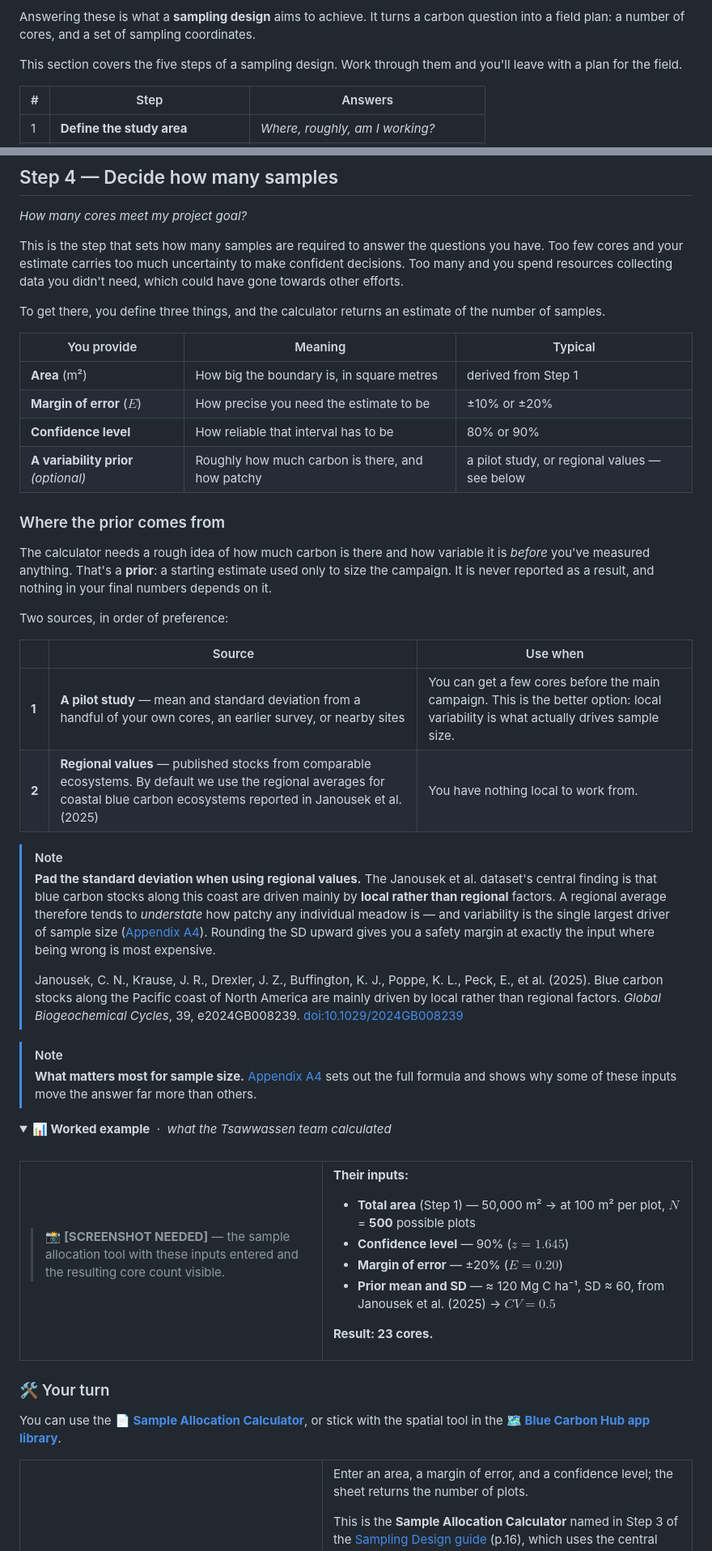
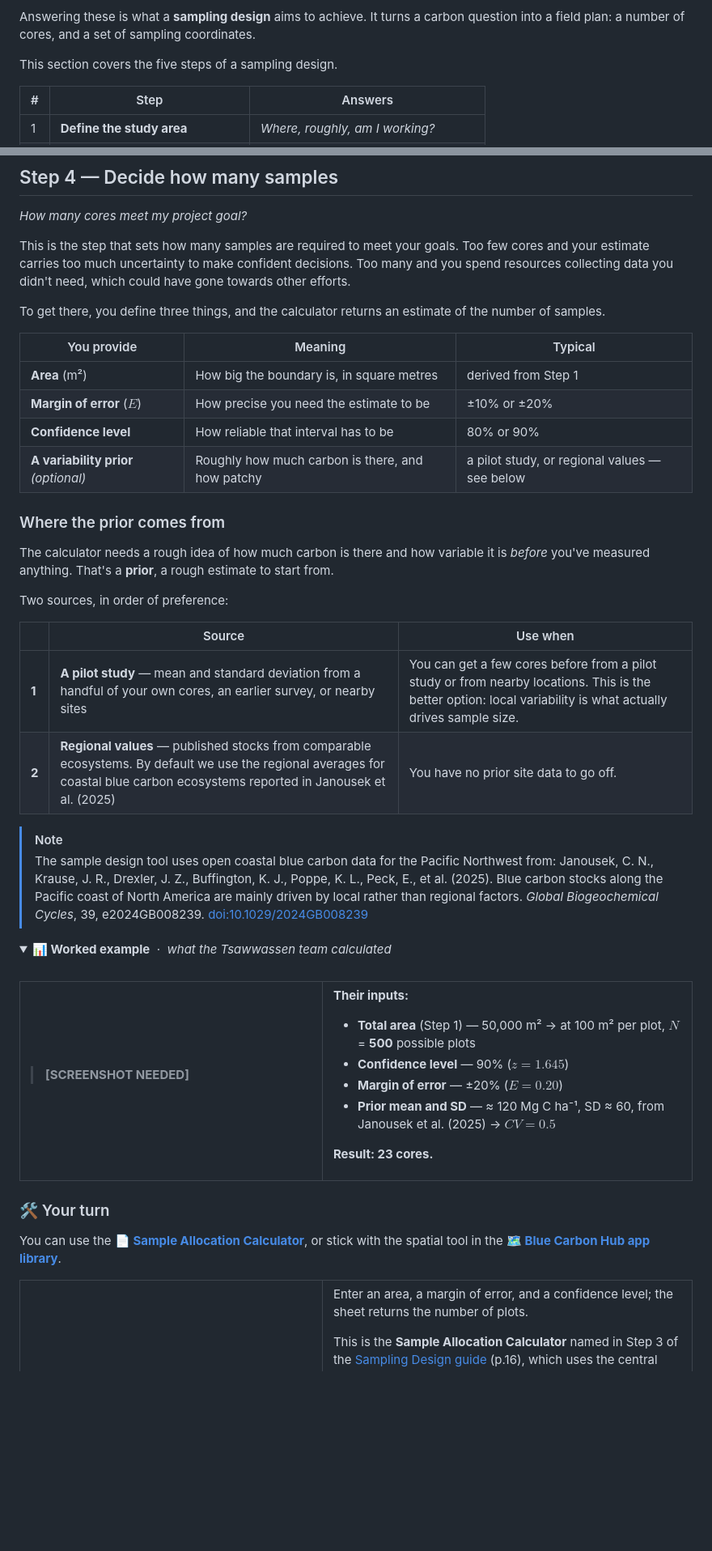
Before and after one commit to CathalD/BlueCarbon_EelgrassWorkshop_V2, a Markdown page: 02_Project_Planning/README.md, 2 parts joined by grey strips. Shown at 81% size. Drawn GitHub-style; folded sections open; blank space fills up the shorter version.

```diff
--- a/02_Project_Planning/README.md
+++ b/02_Project_Planning/README.md
@@ -24,7 +24,7 @@
 
 Answering these is what a **sampling design** aims to achieve. It turns a carbon question into a field plan: a number of cores, and a set of sampling coordinates.
 
-This section covers the five steps of a sampling design. Work through them and you'll leave with a plan for the field.
+This section covers the five steps of a sampling design.
 
 | # | Step | Answers |
 |---|------|---------|
@@ -351,7 +349,7 @@ See [Section 3 — Field Methods](../03_Field_Methods/) for how that decision pl
 
 *How many cores meet my project goal?*
 
-This is the step that sets how many samples are required to answer the questions you have. Too few cores and your estimate carries too much uncertainty to make confident decisions. Too many and you spend resources collecting data you didn't need, which could have gone towards other efforts.
+This is the step that sets how many samples are required to meet your goals. Too few cores and your estimate carries too much uncertainty to make confident decisions. Too many and you spend resources collecting data you didn't need, which could have gone towards other efforts.
 
 To get there, you define three things, and the calculator returns an estimate of the number of samples.
 
@@ -364,22 +362,18 @@ To get there, you define three things, and the calculator returns an estimate of
 
 ### Where the prior comes from
 
-The calculator needs a rough idea of how much carbon is there and how variable it is *before* you've measured anything. That's a **prior**: a starting estimate used only to size the campaign. It is never reported as a result, and nothing in your final numbers depends on it.
+The calculator needs a rough idea of how much carbon is there and how variable it is *before* you've measured anything. That's a **prior**, a rough estimate to start from.
 
 Two sources, in order of preference:
 
 | | Source | Use when |
 |---|---|---|
-| **1** | **A pilot study** — mean and standard deviation from a handful of your own cores, an earlier survey, or nearby sites | You can get a few cores before the main campaign. This is the better option: local variability is what actually drives sample size. |
-| **2** | **Regional values** — published stocks from comparable ecosystems. By default we use the regional averages for coastal blue carbon ecosystems reported in Janousek et al. (2025) | You have nothing local to work from. |
+| **1** | **A pilot study** — mean and standard deviation from a handful of your own cores, an earlier survey, or nearby sites | You can get a few cores before from a pilot study or from nearby locations. This is the better option: local variability is what actually drives sample size. |
+| **2** | **Regional values** — published stocks from comparable ecosystems. By default we use the regional averages for coastal blue carbon ecosystems reported in Janousek et al. (2025) | You have no prior site data to go off. |
 
 > [!NOTE]
-> **Pad the standard deviation when using regional values.** The Janousek et al. dataset's central finding is that blue carbon stocks along this coast are driven mainly by **local rather than regional** factors. A regional average therefore tends to *understate* how patchy any individual meadow is — and variability is the single largest driver of sample size ([Appendix A4](#a4--what-actually-drives-sample-size)). Rounding the SD upward gives you a safety margin at exactly the input where being wrong is most expensive.
->
+> The sample design tool uses open coastal blue carbon data for the Pacific Northwest from:
 > Janousek, C. N., Krause, J. R., Drexler, J. Z., Buffington, K. J., Poppe, K. L., Peck, E., et al. (2025). Blue carbon stocks along the Pacific coast of North America are mainly driven by local rather than regional factors. *Global Biogeochemical Cycles*, 39, e2024GB008239. [doi:10.1029/2024GB008239](https://agupubs.onlinelibrary.wiley.com/doi/10.1029/2024GB008239)
-
-> [!NOTE]
-> **What matters most for sample size.** [Appendix A4](#a4--what-actually-drives-sample-size) sets out the full formula and shows why some of these inputs move the answer far more than others.
 
 <details>
 <summary><b>📊 Worked example</b> &nbsp;·&nbsp; <i>what the Tsawwassen team calculated</i></summary>
@@ -390,7 +384,7 @@ Two sources, in order of preference:
 <tr>
 <td width="45%">
 
-> 📸 **[SCREENSHOT NEEDED]** — the sample allocation tool with these inputs entered and the resulting core count visible.
+> **[SCREENSHOT NEEDED]**
 
 </td>
 <td width="55%">
```
Also changed, not shown: other parts of 02_Project_Planning/README.md (+15 -27 lines).
